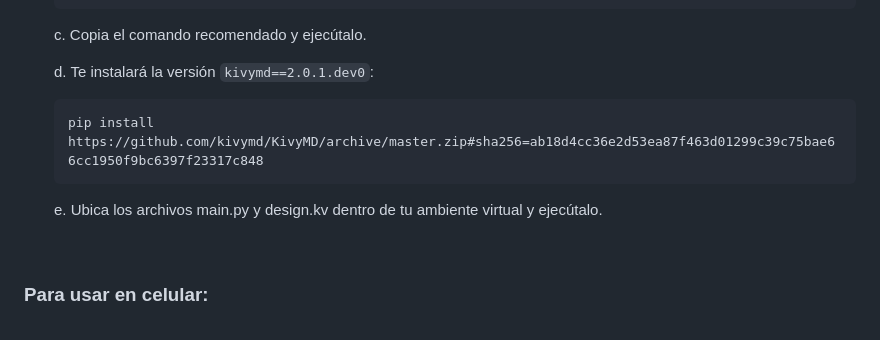
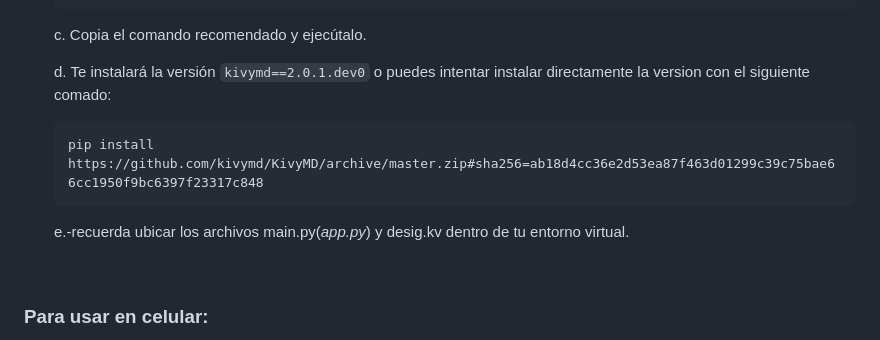
Before and after one commit to MatuMasaru/introTP, a Markdown page: app_mobile/README.md, the part around the change. Rendered like a GitHub page.

Commit message:
error corregido en los pasos de instalacion

````diff
--- a/app_mobile/README.md
+++ b/app_mobile/README.md
@@ -260,12 +260,12 @@ MainScreen==>DetalleScreen==>HotelesScreen
 
    c. Copia el comando recomendado y ejecútalo.
 
-   d. Te instalará la versión `kivymd==2.0.1.dev0`:
+   d. Te instalará la versión `kivymd==2.0.1.dev0` o puedes intentar instalar directamente la version con el siguiente comado:
 
     ```bash
     pip install https://github.com/kivymd/KivyMD/archive/master.zip#sha256=ab18d4cc36e2d53ea87f463d01299c39c75bae66cc1950f9bc6397f23317c848
     ```
-    e. Ubica los archivos main.py y design.kv dentro de tu ambiente virtual y ejecútalo.
+    e.-recuerda ubicar los archivos main.py(*app.py*) y desig.kv dentro de tu entorno virtual.
 <br>
 
 ### Para usar en celular:
````
